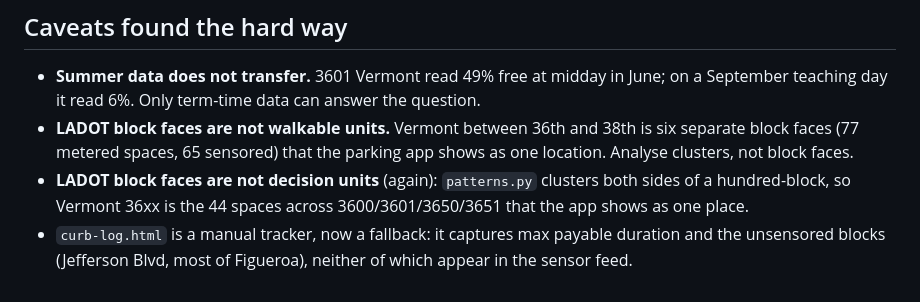
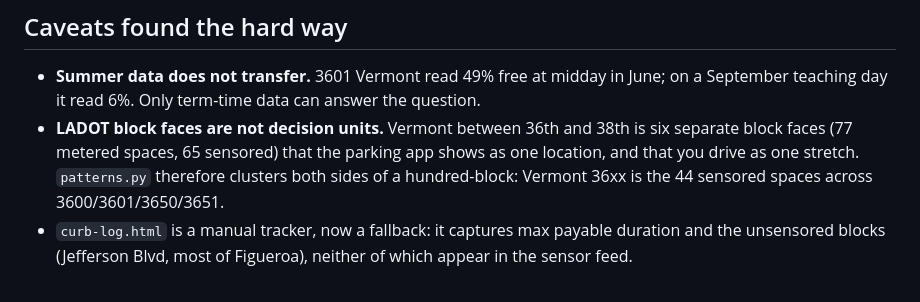
Before and after one commit to citina/curb-log, a Markdown page: README.md, the part around the change. Rendered like a GitHub page.

Commit message:
Merge duplicated block-face caveat
Co-Authored-By: Claude Opus 5 <noreply@anthropic.com>

```diff
--- a/README.md
+++ b/README.md
@@ -68,12 +68,11 @@ That is why CI exists and why polls-per-cell is printed with every result.
 - **Summer data does not transfer.** 3601 Vermont read 49% free at midday in
   June; on a September teaching day it read 6%. Only term-time data can answer
   the question.
-- **LADOT block faces are not walkable units.** Vermont between 36th and 38th is
+- **LADOT block faces are not decision units.** Vermont between 36th and 38th is
   six separate block faces (77 metered spaces, 65 sensored) that the parking app
-  shows as one location. Analyse clusters, not block faces.
-- **LADOT block faces are not decision units** (again): `patterns.py` clusters
-  both sides of a hundred-block, so Vermont 36xx is the 44 spaces across
-  3600/3601/3650/3651 that the app shows as one place.
+  shows as one location, and that you drive as one stretch. `patterns.py`
+  therefore clusters both sides of a hundred-block: Vermont 36xx is the 44
+  sensored spaces across 3600/3601/3650/3651.
 - `curb-log.html` is a manual tracker, now a fallback: it captures max payable
   duration and the unsensored blocks (Jefferson Blvd, most of Figueroa), neither
   of which appear in the sensor feed.
```
